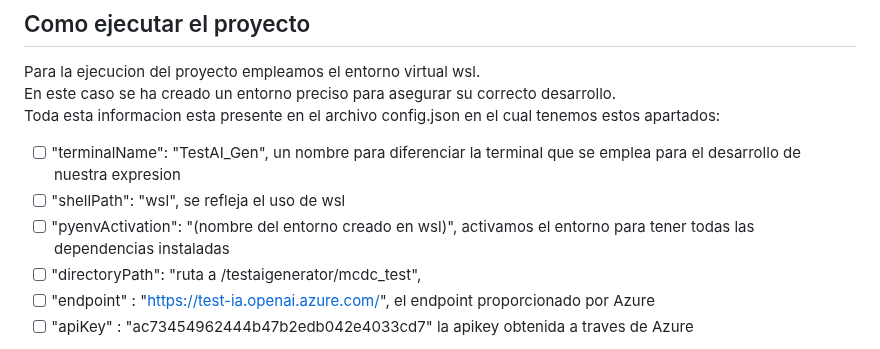
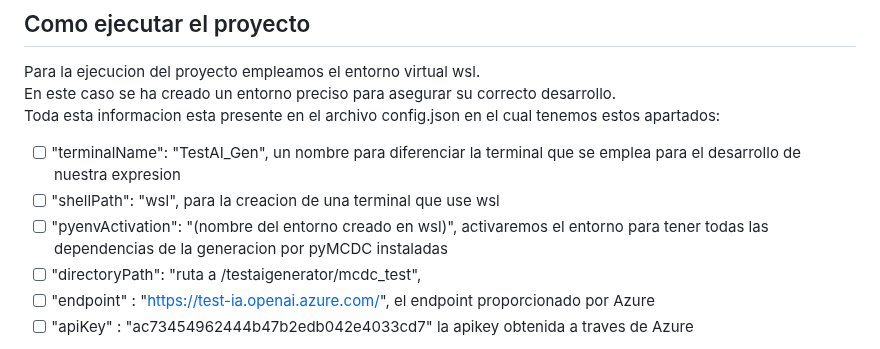
Before and after one commit to yewon5858/testing-ai-more, a Markdown page: README.md, the part around the change. Drawn GitHub-style.

```diff
--- a/README.md
+++ b/README.md
@@ -79,8 +79,8 @@ Para la ejecucion del proyecto empleamos el entorno virtual wsl.
 En este caso se ha creado un entorno preciso para asegurar su correcto desarrollo.
 Toda esta informacion esta presente en el archivo config.json en el cual tenemos estos apartados:
 - [ ] "terminalName": "TestAI_Gen", un nombre para diferenciar la terminal que se emplea para el desarrollo de nuestra expresion
-- [ ] "shellPath": "wsl",  se refleja el uso de wsl
-- [ ] "pyenvActivation": "(nombre del entorno creado en wsl)",   activamos el entorno para tener todas las dependencias instaladas
+- [ ] "shellPath": "wsl", para la creacion de una terminal que use wsl
+- [ ] "pyenvActivation": "(nombre del entorno creado en wsl)", activaremos el entorno para tener todas las dependencias de la generacion por pyMCDC instaladas
 - [ ] "directoryPath": "ruta a /testaigenerator/mcdc_test",
 - [ ] "endpoint" : "https://test-ia.openai.azure.com/", el endpoint proporcionado por Azure
 - [ ] "apiKey" : "ac73454962444b47b2edb042e4033cd7"  la apikey obtenida a traves de Azure
```
